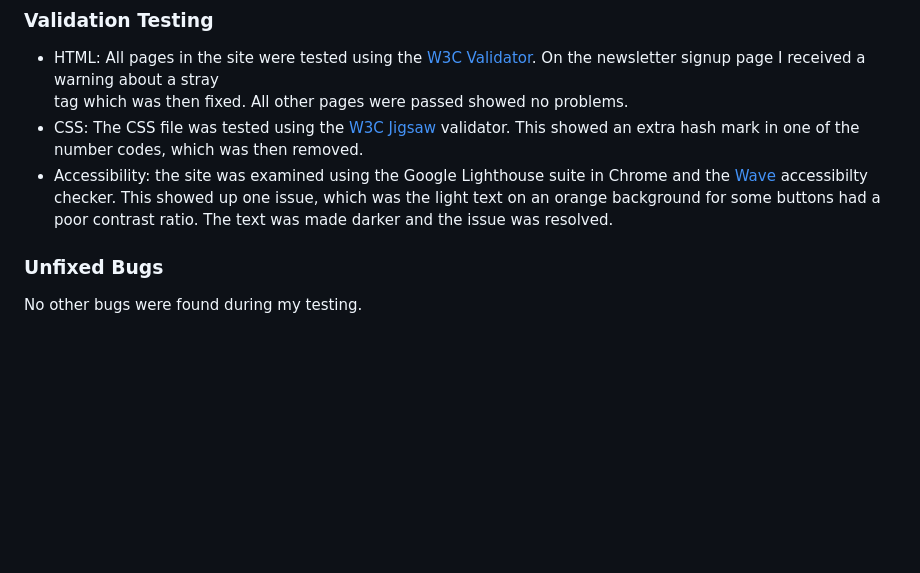
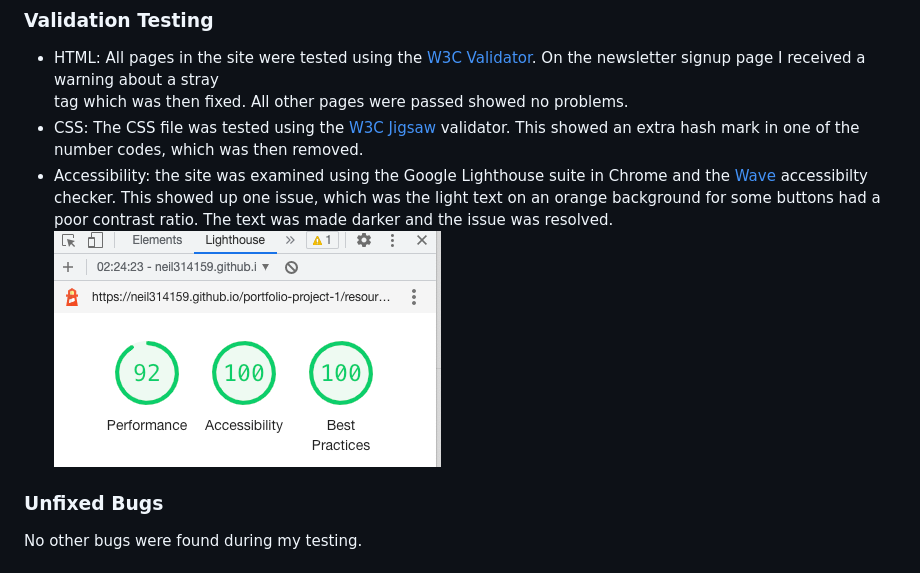
Before and after one commit to neil314159/portfolio-project-1, a Markdown page: README.md, the part around the change. Drawn GitHub-style; pictures changed too: docs/lighthouse.png (added); blank space fills up the shorter version.

Commit message:
Add validation screenshots to Readme

```diff
--- a/README.md
+++ b/README.md
@@ -64,6 +64,7 @@ screenshots to go here
 * HTML: All pages in the site were tested using the [W3C Validator](https://validator.w3.org/nu/?doc=https%3A%2F%2Fneil314159.github.io%2Fportfolio-project-1%2Findex.html). On the newsletter signup page I received a warning about a stray <div> tag which was then fixed. All other pages were passed showed no problems.
 * CSS: The CSS file was tested using the [W3C Jigsaw](jigsaw.w3.org) validator. This showed an extra hash mark in one of the number codes, which was then removed.
 * Accessibility: the site was examined using the Google Lighthouse suite in Chrome and the [Wave](https://wave.webaim.org/report#/https://neil314159.github.io/portfolio-project-1/index.html) accessibilty checker. This showed up one issue, which was the light text on an orange background for some buttons had a poor contrast ratio. The text was made darker and the issue was resolved.
+![Lighthouse](https://github.com/neil314159/portfolio-project-1/blob/main/docs/lighthouse.png)
 
 
 ### Unfixed Bugs
```
